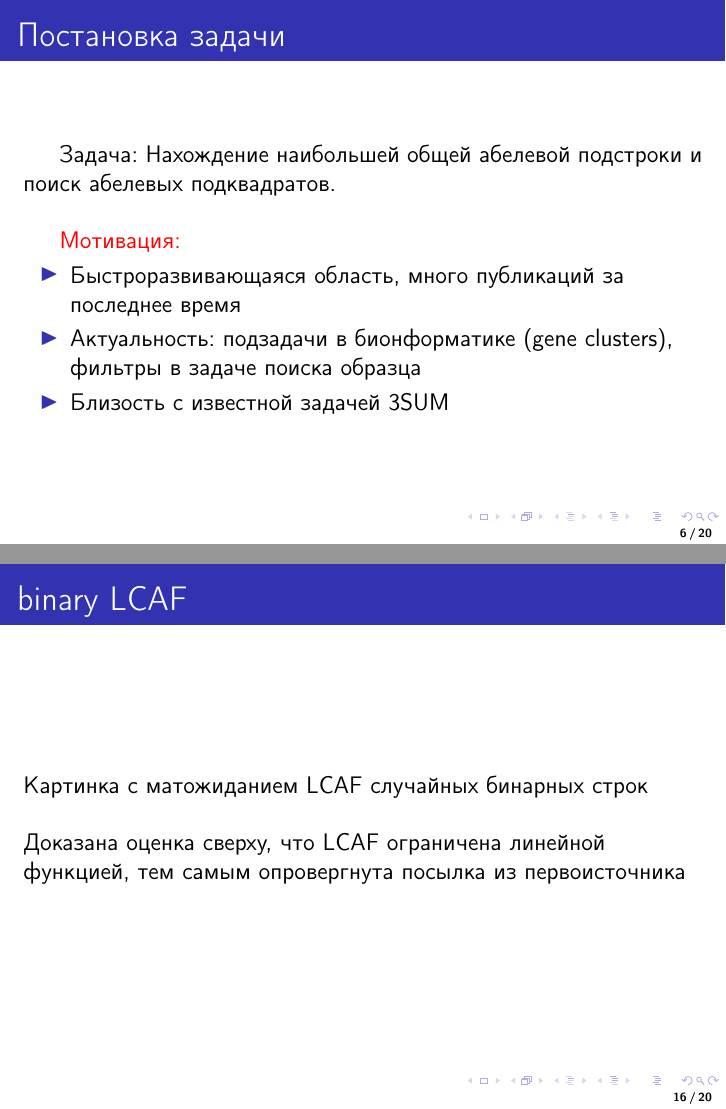
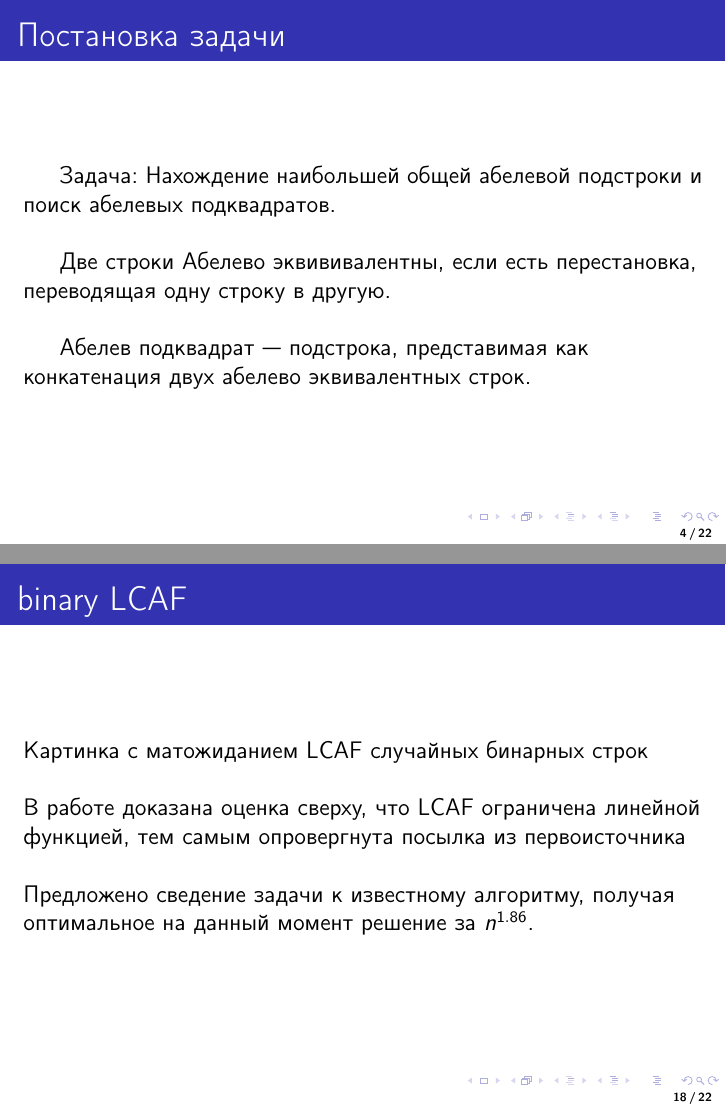
Before and after one commit to izban/bachelor, LaTeX slides (tex/presentation.tex): pages 6 and 16 of 20 before the commit and pages 4 and 18 of 22 after it, joined at a grey line. Compiled offline with pdfLaTeX.

Commit message:
modify presentation

```diff
--- a/tex/presentation.tex
+++ b/tex/presentation.tex
@@ -46,6 +46,14 @@
 Задача: Нахождение наибольшей общей абелевой подстроки и поиск абелевых подквадратов.
 
 \vspace{0.5cm}
-
 \hspace{0.5cm}
 \onslide<2->
+Две строки Абелево эквививалентны, если есть перестановка, переводящая одну строку в другую.
+
+\vspace{0.5cm}
+\hspace{0.5cm}
+\onslide<3->
+Абелев подквадрат~--- подстрока, представимая как конкатенация двух абелево эквивалентных строк.
+
+
+\end{frame}
@@ -94,7 +106,10 @@
 Картинка с матожиданием LCAF случайных бинарных строк
 
 \vspace{0.5cm}
-Доказана оценка сверху, что LCAF ограничена линейной функцией, тем самым опровергнута посылка из первоисточника
+В работе доказана оценка сверху, что LCAF ограничена линейной функцией, тем самым опровергнута посылка из первоисточника
+
+\vspace{0.5cm}
+Предложено сведение задачи к известному алгоритму, получая оптимальное на данный момент решение за $n^{1.86}$.
 \end{frame}
 
 \begin{frame}{general LCAF}
```
Also changed, not shown: tex/presentation.pdf, tex/presentation.tex (14 more changed lines).
